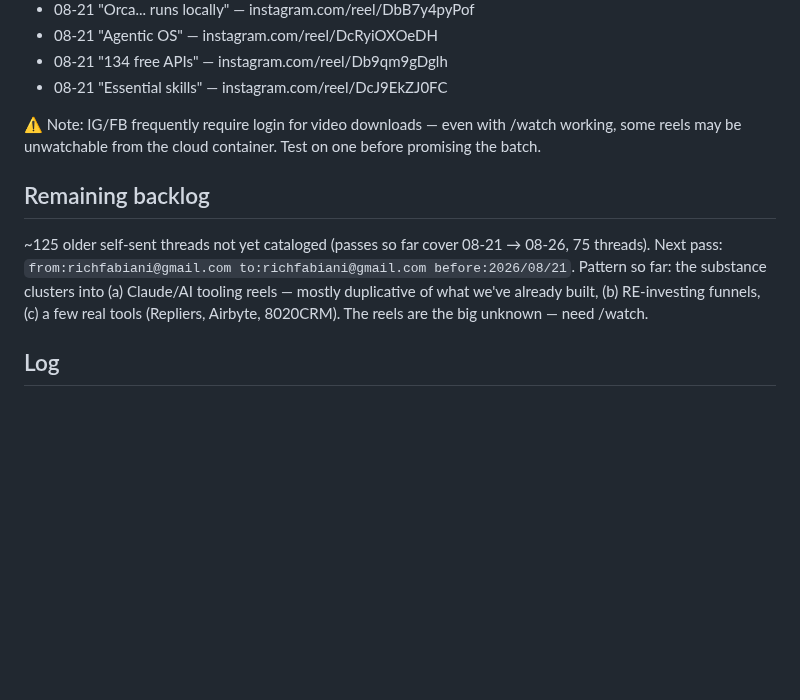
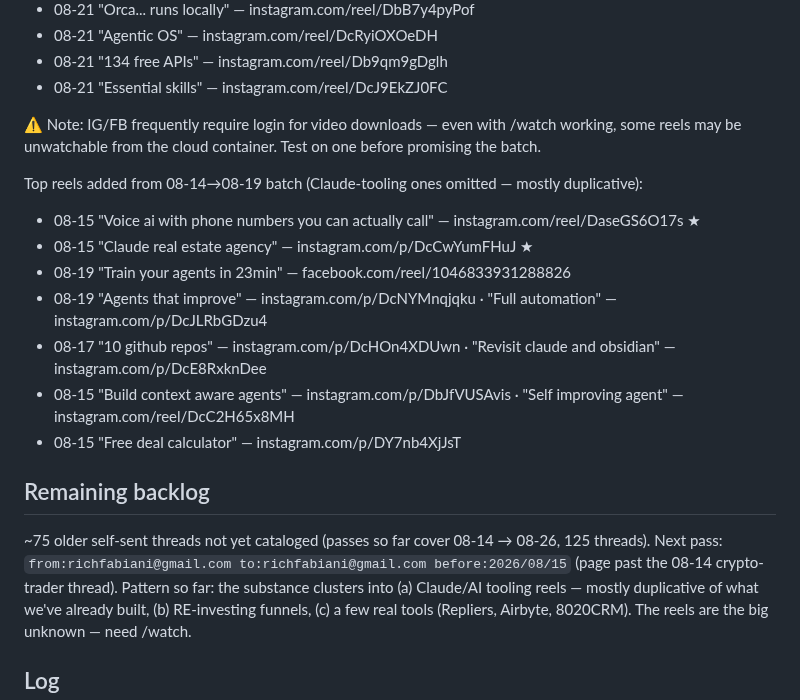
Before and after one commit to RifrafPro/C-Users-Admin-Desktop-Income-Notes, a Markdown page: vault/research-email-findings.md, the part around one of its changes. Drawn GitHub-style; blank space fills up the shorter version.

```diff
--- a/vault/research-email-findings.md
+++ b/vault/research-email-findings.md
@@ -94,9 +117,19 @@ Added from 08-21→08-23 batch (Claude/AI-tooling heavy — several likely overl
 ⚠️ Note: IG/FB frequently require login for video downloads — even with /watch working, some
 reels may be unwatchable from the cloud container. Test on one before promising the batch.
 
+Top reels added from 08-14→08-19 batch (Claude-tooling ones omitted — mostly duplicative):
+- 08-15 "Voice ai with phone numbers you can actually call" — instagram.com/reel/DaseGS6O17s ★
+- 08-15 "Claude real estate agency" — instagram.com/p/DcCwYumFHuJ ★
+- 08-19 "Train your agents in 23min" — facebook.com/reel/1046833931288826
+- 08-19 "Agents that improve" — instagram.com/p/DcNYMnqjqku · "Full automation" — instagram.com/p/DcJLRbGDzu4
+- 08-17 "10 github repos" — instagram.com/p/DcHOn4XDUwn · "Revisit claude and obsidian" — instagram.com/p/DcE8RxknDee
+- 08-15 "Build context aware agents" — instagram.com/p/DbJfVUSAvis · "Self improving agent" — instagram.com/reel/DcC2H65x8MH
+- 08-15 "Free deal calculator" — instagram.com/p/DY7nb4XjJsT
+
 ## Remaining backlog
-~125 older self-sent threads not yet cataloged (passes so far cover 08-21 → 08-26, 75 threads).
-Next pass: `from:richfabiani@gmail.com to:richfabiani@gmail.com before:2026/08/21`.
+~75 older self-sent threads not yet cataloged (passes so far cover 08-14 → 08-26, 125 threads).
+Next pass: `from:richfabiani@gmail.com to:richfabiani@gmail.com before:2026/08/15` (page past
+the 08-14 crypto-trader thread).
 Pattern so far: the substance clusters into (a) Claude/AI tooling reels — mostly duplicative of
 what we've already built, (b) RE-investing funnels, (c) a few real tools (Repliers, Airbyte,
 8020CRM). The reels are the big unknown — need /watch.
```
Also changed, not shown: other parts of vault/research-email-findings.md (+23 -0 lines).
